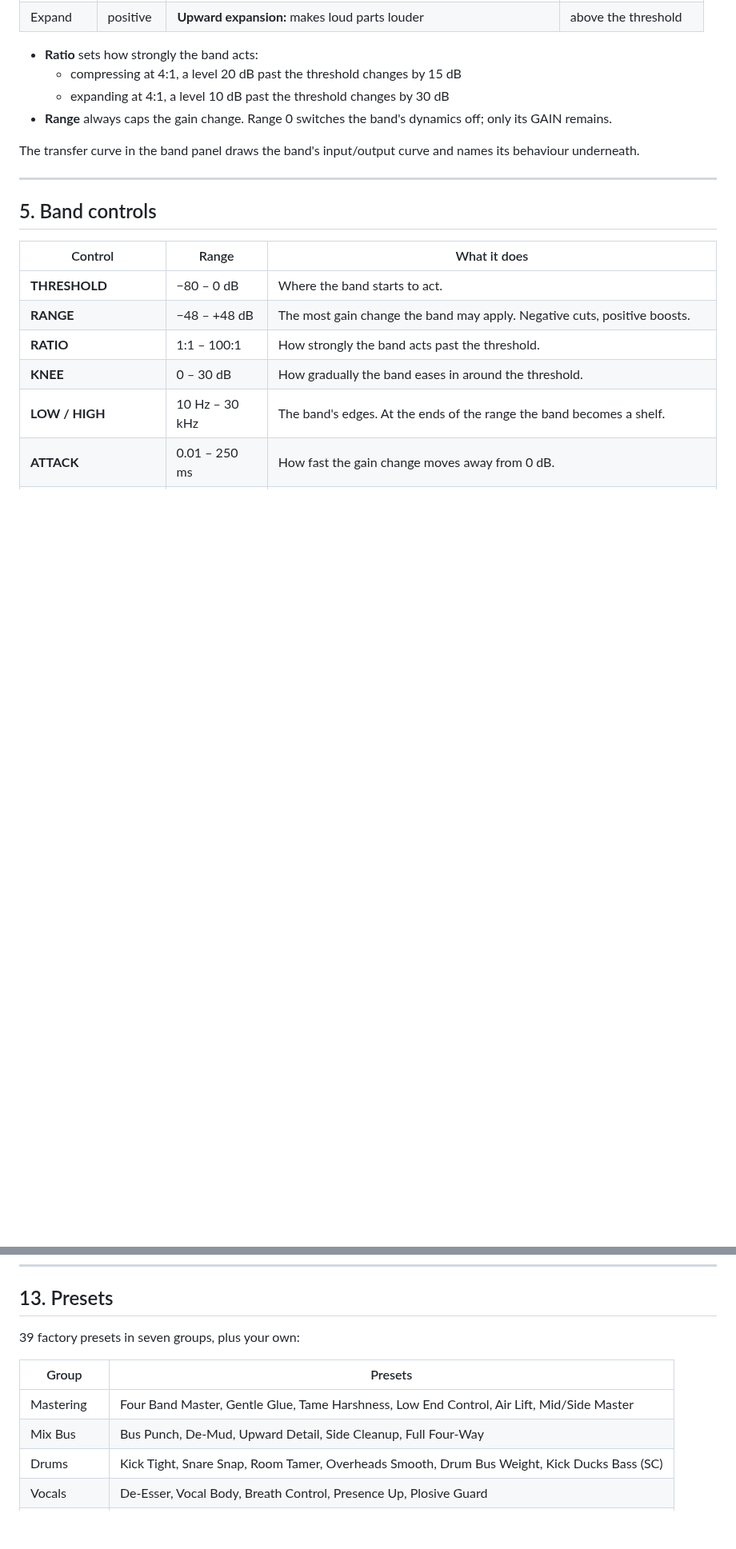
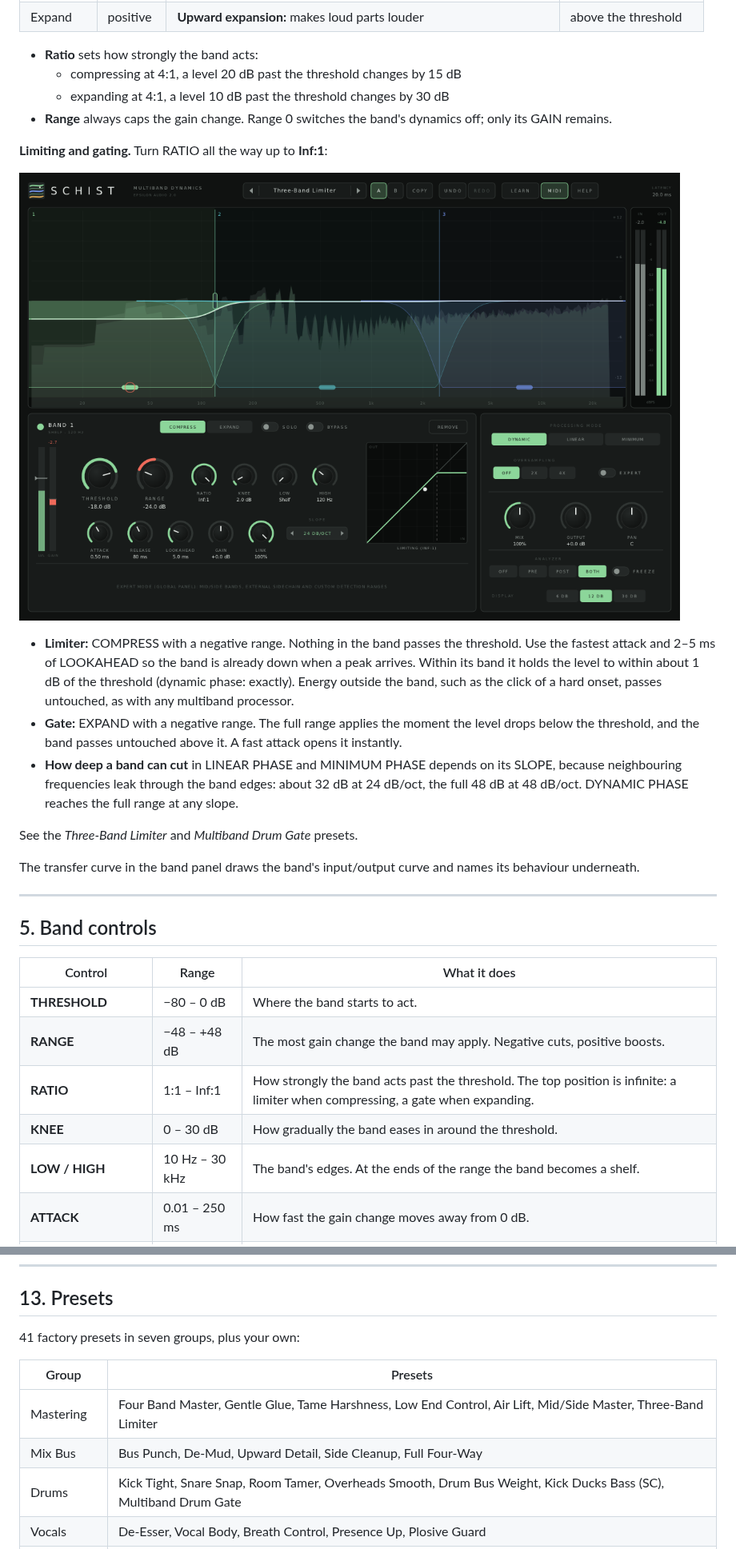
Before and after one commit to natehouk/schist, a Markdown page: docs/MANUAL.md, 2 parts joined by grey strips. Shown at 80% size. Rendered like a GitHub page; pictures changed too: screenshot-limiter.png (added); blank space fills up the shorter version.

```diff
--- a/docs/MANUAL.md
+++ b/docs/MANUAL.md
@@ -113,6 +113,16 @@ Two controls decide what a band does: **MODE** (Compress or Expand) and the sign
   - expanding at 4:1, a level 10 dB past the threshold changes by 30 dB
 - **Range** always caps the gain change. Range 0 switches the band's dynamics off; only its GAIN remains.
 
+**Limiting and gating.** Turn RATIO all the way up to **Inf:1**:
+
+![A band at Inf:1: limiting](../screenshot-limiter.png)
+
+- **Limiter:** COMPRESS with a negative range. Nothing in the band passes the threshold. Use the fastest attack and 2–5 ms of LOOKAHEAD so the band is already down when a peak arrives. Within its band it holds the level to within about 1 dB of the threshold (dynamic phase: exactly). Energy outside the band, such as the click of a hard onset, passes untouched, as with any multiband processor.
+- **Gate:** EXPAND with a negative range. The full range applies the moment the level drops below the threshold, and the band passes untouched above it. A fast attack opens it instantly.
+- **How deep a band can cut** in LINEAR PHASE and MINIMUM PHASE depends on its SLOPE, because neighbouring frequencies leak through the band edges: about 32 dB at 24 dB/oct, the full 48 dB at 48 dB/oct. DYNAMIC PHASE reaches the full range at any slope.
+
+See the *Three-Band Limiter* and *Multiband Drum Gate* presets.
+
 The transfer curve in the band panel draws the band's input/output curve and names its behaviour underneath.
 
 ---
@@ -123,7 +133,7 @@ The transfer curve in the band panel draws the band's input/output curve and nam
 |---|---|---|
 | **THRESHOLD** | −80 – 0 dB | Where the band starts to act. |
 | **RANGE** | −48 – +48 dB | The most gain change the band may apply. Negative cuts, positive boosts. |
-| **RATIO** | 1:1 – 100:1 | How strongly the band acts past the threshold. |
+| **RATIO** | 1:1 – Inf:1 | How strongly the band acts past the threshold. The top position is infinite: a limiter when compressing, a gate when expanding. |
 | **KNEE** | 0 – 30 dB | How gradually the band eases in around the threshold. |
 | **LOW / HIGH** | 10 Hz – 30 kHz | The band's edges. At the ends of the range the band becomes a shelf. |
 | **ATTACK** | 0.01 – 250 ms | How fast the gain change moves away from 0 dB. |
@@ -247,13 +257,13 @@ Expert, the analyzer settings and the display range are view settings: they are
 
 ## 13. Presets
 
-39 factory presets in seven groups, plus your own:
+41 factory presets in seven groups, plus your own:
 
 | Group | Presets |
 |---|---|
-| Mastering | Four Band Master, Gentle Glue, Tame Harshness, Low End Control, Air Lift, Mid/Side Master |
+| Mastering | Four Band Master, Gentle Glue, Tame Harshness, Low End Control, Air Lift, Mid/Side Master, Three-Band Limiter |
 | Mix Bus | Bus Punch, De‑Mud, Upward Detail, Side Cleanup, Full Four‑Way |
-| Drums | Kick Tight, Snare Snap, Room Tamer, Overheads Smooth, Drum Bus Weight, Kick Ducks Bass (SC) |
+| Drums | Kick Tight, Snare Snap, Room Tamer, Overheads Smooth, Drum Bus Weight, Kick Ducks Bass (SC), Multiband Drum Gate |
 | Vocals | De‑Esser, Vocal Body, Breath Control, Presence Up, Plosive Guard |
 | Bass & Keys | Bass Even, Sub Focus, Piano Tamer, Pad Widener, Guitar Fizz |
 | Repair | Hum Gate, Hiss Gate, Resonance Snuff, Rumble Control, Sibilance (Side) |
```
Also changed, not shown: other parts of docs/MANUAL.md (+4 -2 lines), README.md (+16 -5 lines), 7 other files.
